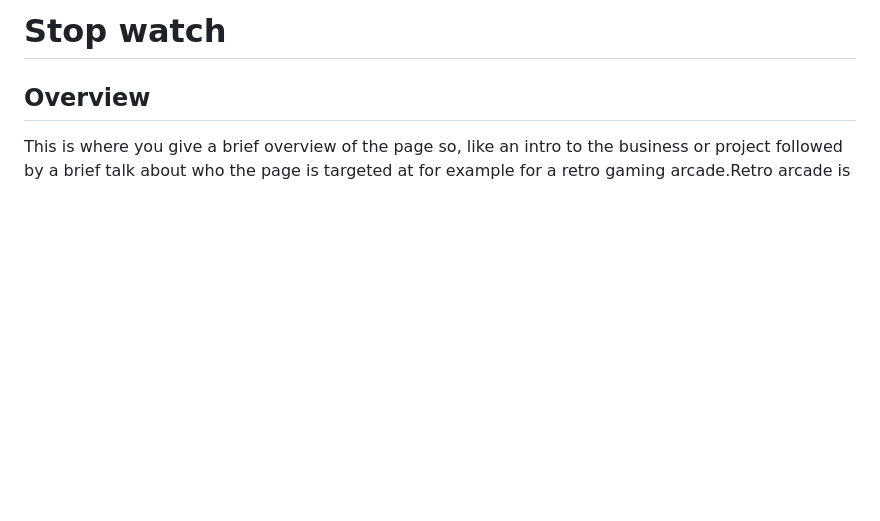
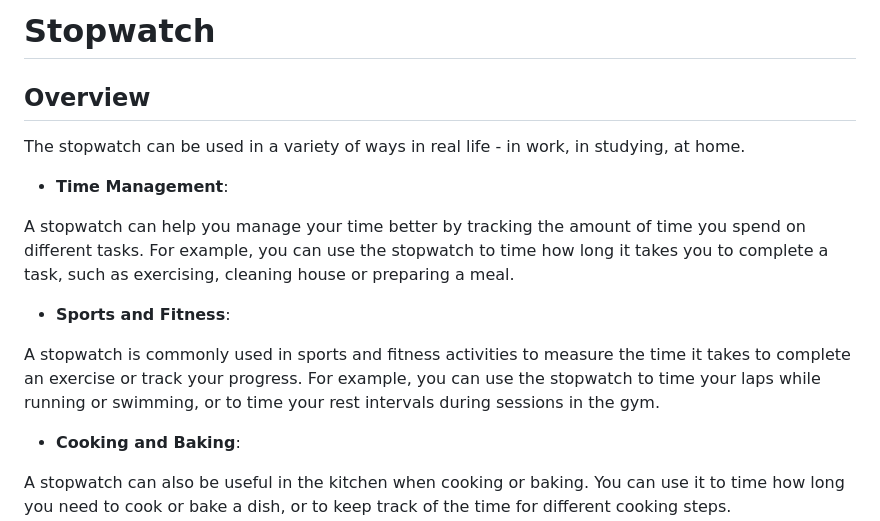
Before and after one commit to Julia-cloudname/Project_2, a Markdown page: README.md, the part around the change printed below. GitHub-like rendering; blank space fills up the shorter version.

Commit message:
Add site Overview to Readme.file

```diff
--- a/README.md
+++ b/README.md
@@ -1,3 +1,16 @@
-# **Stop watch**
+# **Stopwatch**
 ## **Overview**
-This is where you give a brief overview of the page so, like an intro to the business or project followed by a brief talk about who the page is targeted at for example for a retro gaming arcade.
+The stopwatch can be used in a variety of ways in real life - in work, in studying, at home.
+
+* <strong>Time Management</strong>:
+
+A stopwatch can help you manage your time better by tracking the amount of time you spend on different tasks. For example, you can use the stopwatch to time how long it takes you to complete a task, such as exercising, cleaning house or preparing a meal.
+
+* <strong>Sports and Fitness</strong>:
+
+A stopwatch is commonly used in sports and fitness activities to measure the time it takes to complete an exercise or track your progress. For example, you can use the stopwatch to time your laps while running or swimming, or to time your rest intervals during sessions in the gym.
+
+* <strong>Cooking and Baking</strong>:
+
+A stopwatch can also be useful in the kitchen when cooking or baking. You can use it to time how long you need to cook or bake a dish, or to keep track of the time for different cooking steps.
+
```
Also changed, not shown: other parts of README.md (+12 -3 lines).
